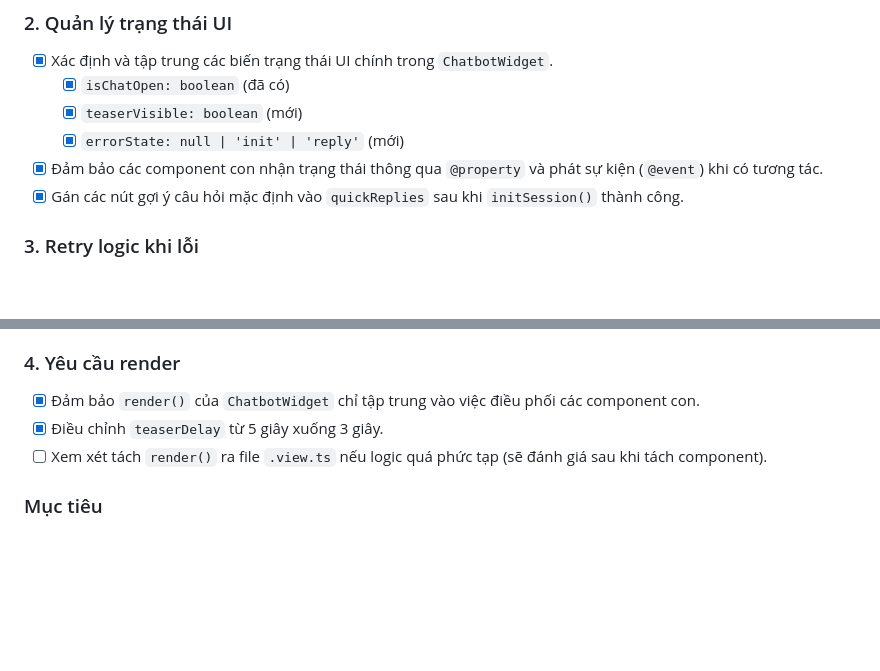
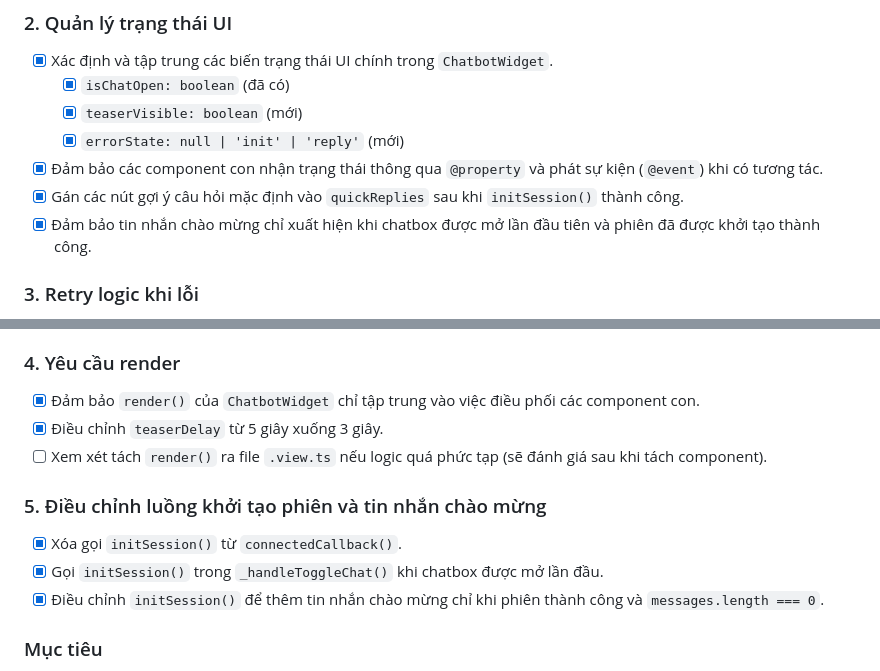
Before and after one commit to leodevtop/ai-chatbot-widget, a Markdown page: docs/tasks/05-refactor-ui-components.md, 2 parts joined by grey strips. Rendered like a GitHub page; blank space fills up the shorter version.

Commit message:
Docs: Mark session initialization and welcome message flow as complete

```diff
--- a/docs/tasks/05-refactor-ui-components.md
+++ b/docs/tasks/05-refactor-ui-components.md
@@ -38,6 +38,7 @@ Tài liệu này mô tả kế hoạch tái cấu trúc `ChatbotWidget` để ch
   - [x] `errorState: null | 'init' | 'reply'` (mới)
 - [x] Đảm bảo các component con nhận trạng thái thông qua `@property` và phát sự kiện (`@event`) khi có tương tác.
 - [x] Gán các nút gợi ý câu hỏi mặc định vào `quickReplies` sau khi `initSession()` thành công.
+- [x] Đảm bảo tin nhắn chào mừng chỉ xuất hiện khi chatbox được mở lần đầu tiên và phiên đã được khởi tạo thành công.
 
 ### 3. Retry logic khi lỗi
 
@@ -56,6 +57,12 @@ Tài liệu này mô tả kế hoạch tái cấu trúc `ChatbotWidget` để ch
 - [x] Điều chỉnh `teaserDelay` từ 5 giây xuống 3 giây.
 - [ ] Xem xét tách `render()` ra file `.view.ts` nếu logic quá phức tạp (sẽ đánh giá sau khi tách component).
 
+### 5. Điều chỉnh luồng khởi tạo phiên và tin nhắn chào mừng
+
+- [x] Xóa gọi `initSession()` từ `connectedCallback()`.
+- [x] Gọi `initSession()` trong `_handleToggleChat()` khi chatbox được mở lần đầu.
+- [x] Điều chỉnh `initSession()` để thêm tin nhắn chào mừng chỉ khi phiên thành công và `messages.length === 0`.
+
 ### Mục tiêu
 
 - Không viết lại từ đầu, chỉ refactor code hiện có.
```
